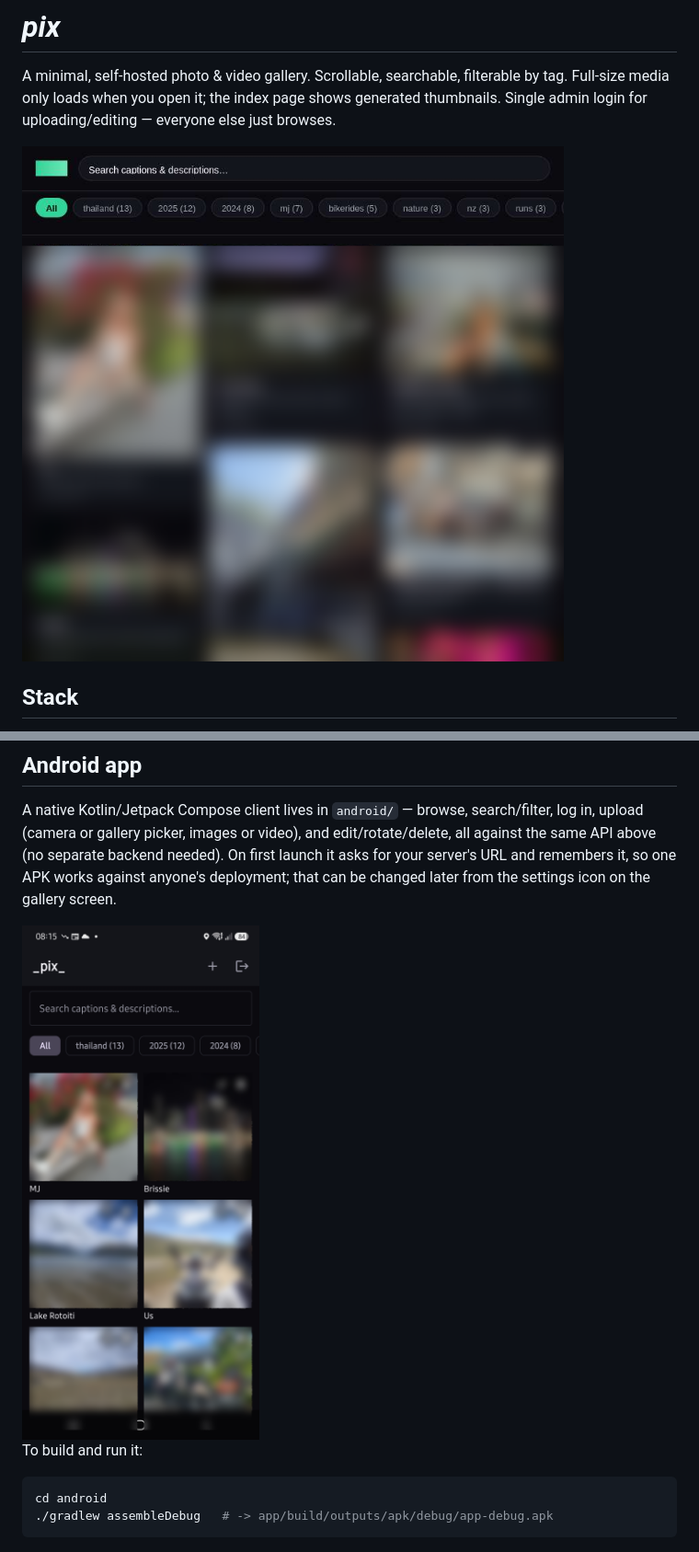
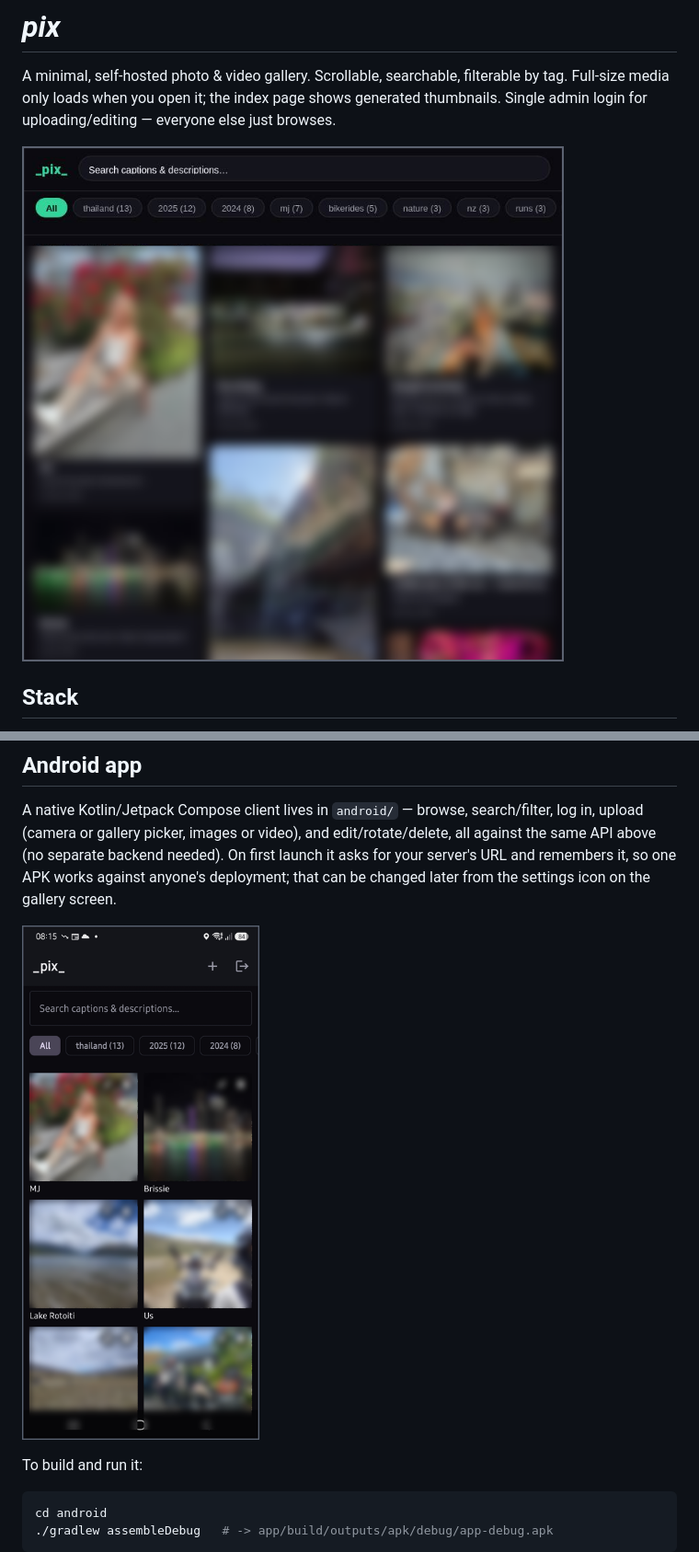
Before and after one commit to Jonesie/pix, a Markdown page: README.md, 2 parts joined by grey strips. Shown at 92% size. Rendered like a GitHub page; pictures changed too: docs/screenshot-android.png, docs/screenshot-web.png.

Commit message:
Fix README screenshots
- The pix logo uses background-clip:text, which html2canvas can't render
  (it silently fell back to a solid box) — swapped it for a plain color
  fill just for the capture, so the logo is legible now.
- Reduced blur strength (it was too heavy) and added a border around both
  screenshots.
- Switched the Android screenshot from a raw <img> tag to standard
  markdown image syntax, and pre-sized/bordered the file itself instead of
  relying on an HTML width attribute — some markdown renderers don't render
  inline HTML, which was likely why it wasn't showing up.

Co-Authored-By: Claude Sonnet 5 <noreply@anthropic.com>

```diff
--- a/README.md
+++ b/README.md
@@ -103,7 +103,7 @@ all against the same API above (no separate backend needed). On first launch it
 asks for your server's URL and remembers it, so one APK works against anyone's
 deployment; that can be changed later from the settings icon on the gallery screen.
 
-<img src="docs/screenshot-android.png" alt="pix Android app" width="320">
+![pix Android app](docs/screenshot-android.png)
 
 To build and run it:
 
```
